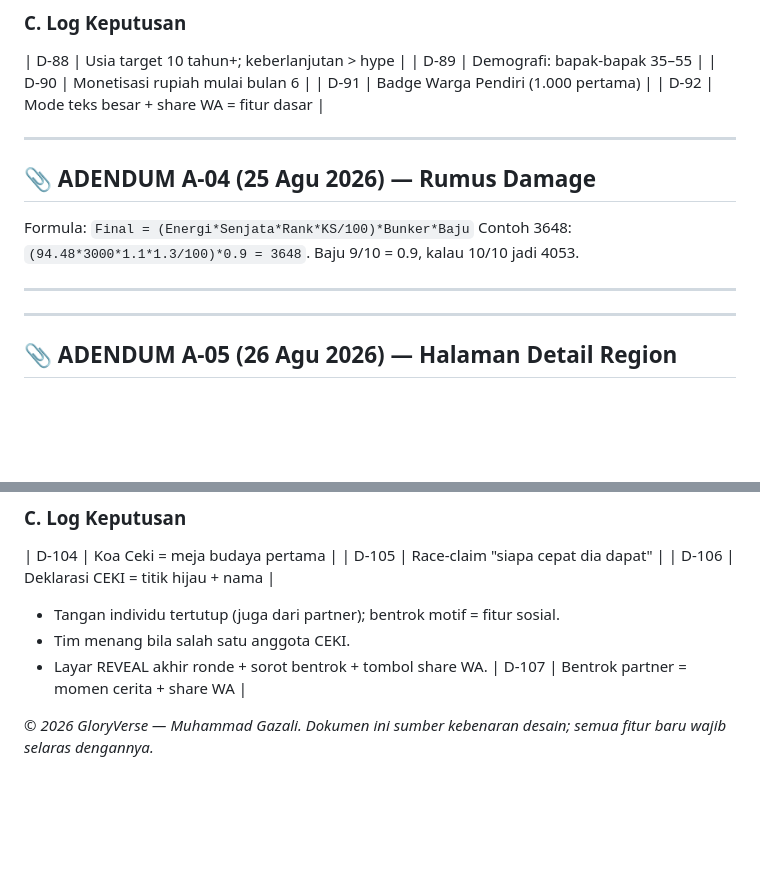
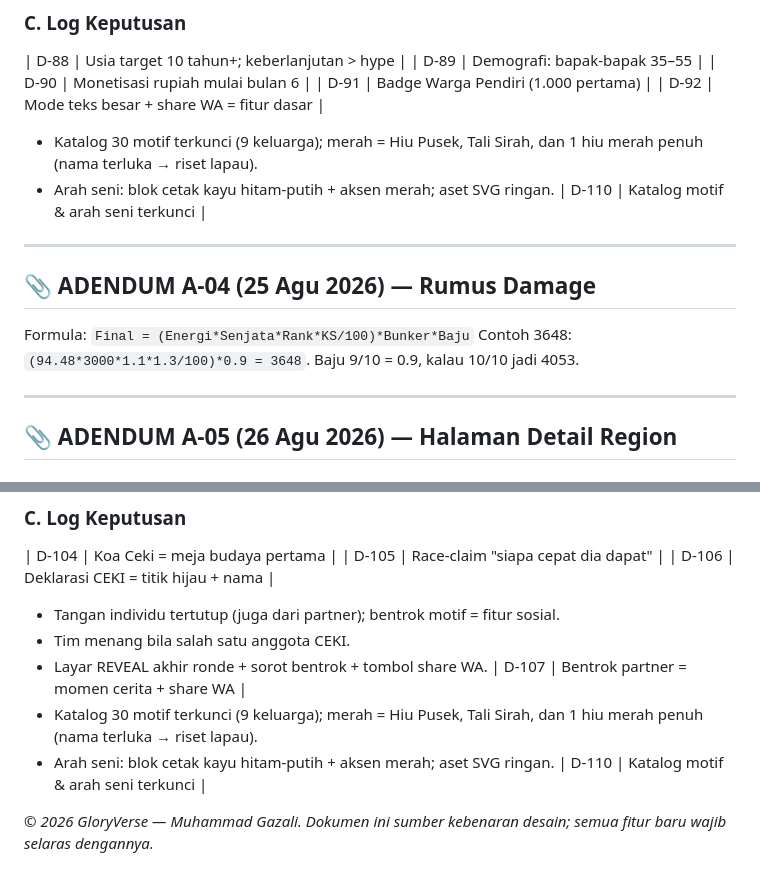
Before and after one commit to meta-verse09/gloryverse, a Markdown page: GDD.md, 2 parts joined by grey strips. Drawn GitHub-style; blank space fills up the shorter version.

```diff
--- a/GDD.md
+++ b/GDD.md
@@ -202,14 +202,16 @@ gloryverse-web/
 | D-90 | Monetisasi rupiah mulai bulan 6 |
 | D-91 | Badge Warga Pendiri (1.000 pertama) |
 | D-92 | Mode teks besar + share WA = fitur dasar |
+- Katalog 30 motif terkunci (9 keluarga); merah = Hiu Pusek, Tali Sirah,
+  dan 1 hiu merah penuh (nama terluka → riset lapau).
+- Arah seni: blok cetak kayu hitam-putih + aksen merah; aset SVG ringan.
+| D-110 | Katalog motif & arah seni terkunci |
 
 ---
 
 ## 📎 ADENDUM A-04 (25 Agu 2026) — Rumus Damage
 Formula: `Final = (Energi*Senjata*Rank*KS/100)*Bunker*Baju`
 Contoh 3648: `(94.48*3000*1.1*1.3/100)*0.9 = 3648`. Baju 9/10 = 0.9, kalau 10/10 jadi 4053.
-
----
 
 ---
 ## 📎 ADENDUM A-05 (26 Agu 2026) — Halaman Detail Region
@@ -284,6 +286,10 @@ Contoh 3648: `(94.48*3000*1.1*1.3/100)*0.9 = 3648`. Baju 9/10 = 0.9, kalau 10/10
 - Tim menang bila salah satu anggota CEKI.
 - Layar REVEAL akhir ronde + sorot bentrok + tombol share WA.
 | D-107 | Bentrok partner = momen cerita + share WA |
+- Katalog 30 motif terkunci (9 keluarga); merah = Hiu Pusek, Tali Sirah,
+  dan 1 hiu merah penuh (nama terluka → riset lapau).
+- Arah seni: blok cetak kayu hitam-putih + aksen merah; aset SVG ringan.
+| D-110 | Katalog motif & arah seni terkunci |
 
 
 *© 2026 GloryVerse — Muhammad Gazali. Dokumen ini sumber kebenaran desain; semua fitur baru wajib selaras dengannya.*
```
